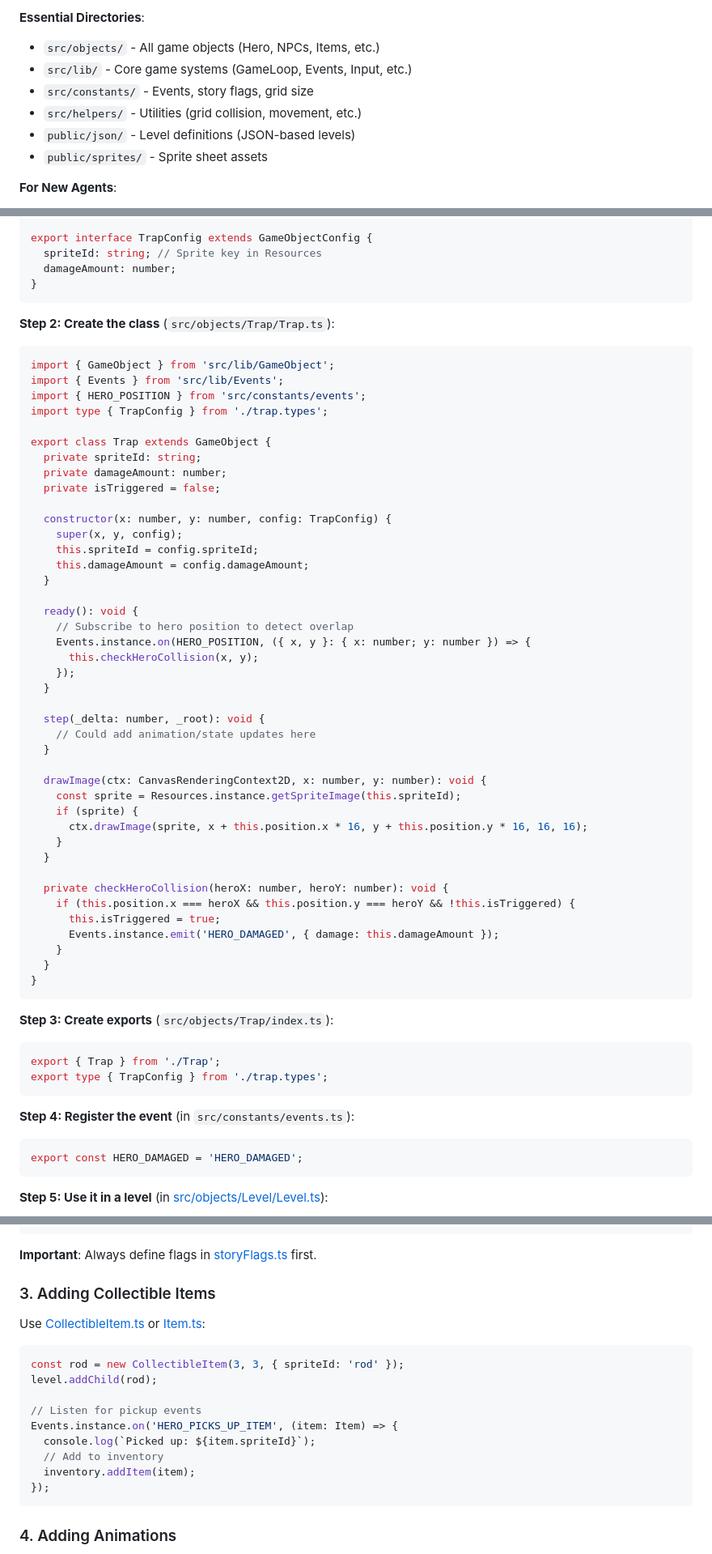
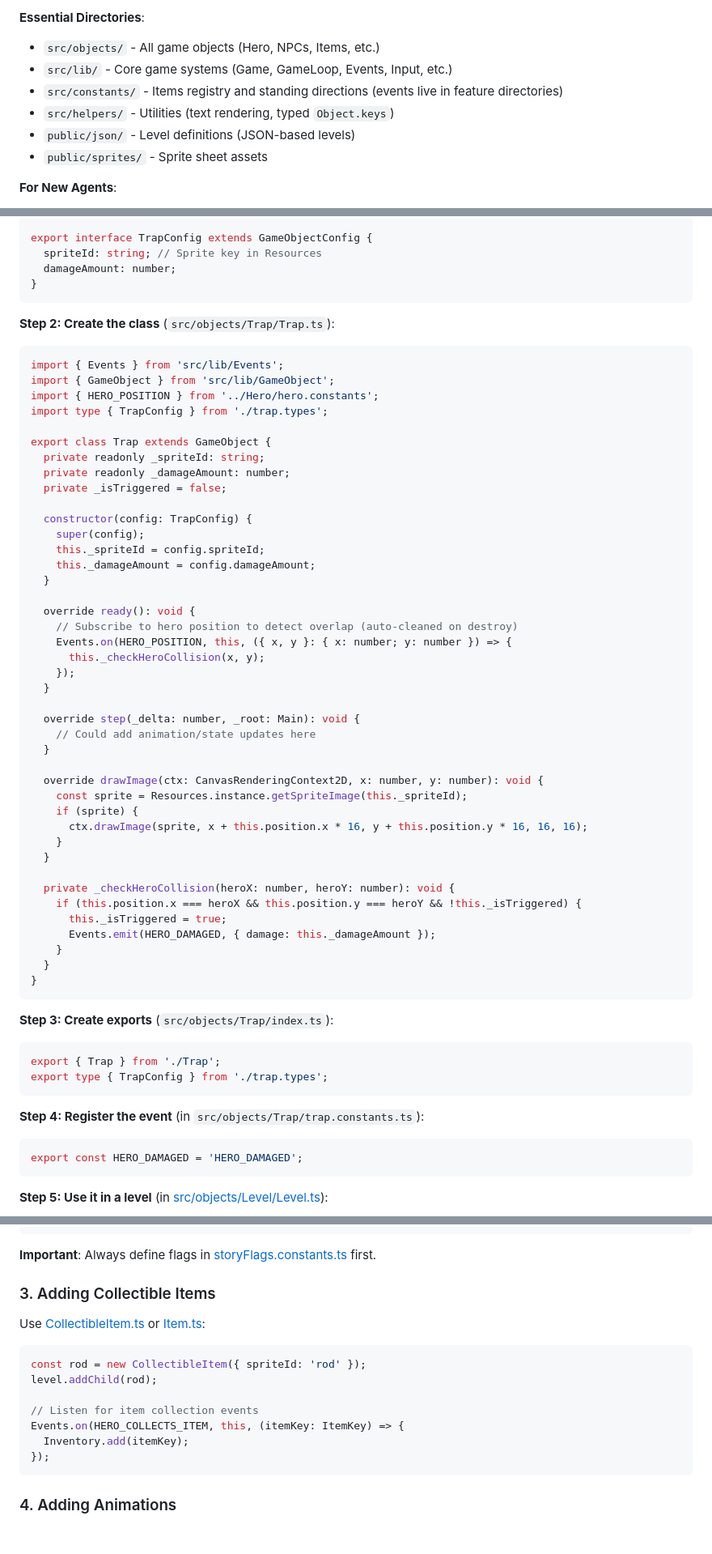
Before and after one commit to AlbePao/canvas-rpg, a Markdown page: AGENTS.md, 3 parts joined by grey strips. Shown at 81% size. GitHub-like rendering; blank space fills up the shorter version.

````diff
--- a/AGENTS.md
+++ b/AGENTS.md
@@ -16,9 +16,9 @@ A TypeScript-based 2D RPG game built with HTML5 Canvas and Vite. This document h
 **Essential Directories**:
 
 - `src/objects/` - All game objects (Hero, NPCs, Items, etc.)
-- `src/lib/` - Core game systems (GameLoop, Events, Input, etc.)
-- `src/constants/` - Events, story flags, grid size
-- `src/helpers/` - Utilities (grid collision, movement, etc.)
+- `src/lib/` - Core game systems (Game, GameLoop, Events, Input, etc.)
+- `src/constants/` - Items registry and standing directions (events live in feature directories)
+- `src/helpers/` - Utilities (text rendering, typed `Object.keys`)
 - `public/json/` - Level definitions (JSON-based levels)
 - `public/sprites/` - Sprite sheet assets
 
@@ -148,44 +163,44 @@ export interface TrapConfig extends GameObjectConfig {
 **Step 2: Create the class** (`src/objects/Trap/Trap.ts`):
 
 ```typescript
+import { Events } from 'src/lib/Events';
 import { GameObject } from 'src/lib/GameObject';
-import { Events } from 'src/lib/Events';
-import { HERO_POSITION } from 'src/constants/events';
+import { HERO_POSITION } from '../Hero/hero.constants';
 import type { TrapConfig } from './trap.types';
 
 export class Trap extends GameObject {
-  private spriteId: string;
-  private damageAmount: number;
-  private isTriggered = false;
+  private readonly _spriteId: string;
+  private readonly _damageAmount: number;
+  private _isTriggered = false;
 
-  constructor(x: number, y: number, config: TrapConfig) {
-    super(x, y, config);
-    this.spriteId = config.spriteId;
-    this.damageAmount = config.damageAmount;
+  constructor(config: TrapConfig) {
+    super(config);
+    this._spriteId = config.spriteId;
+    this._damageAmount = config.damageAmount;
   }
 
-  ready(): void {
-    // Subscribe to hero position to detect overlap
-    Events.instance.on(HERO_POSITION, ({ x, y }: { x: number; y: number }) => {
-      this.checkHeroCollision(x, y);
+  override ready(): void {
+    // Subscribe to hero position to detect overlap (auto-cleaned on destroy)
+    Events.on(HERO_POSITION, this, ({ x, y }: { x: number; y: number }) => {
+      this._checkHeroCollision(x, y);
     });
   }
 
-  step(_delta: number, _root): void {
+  override step(_delta: number, _root: Main): void {
     // Could add animation/state updates here
   }
 
-  drawImage(ctx: CanvasRenderingContext2D, x: number, y: number): void {
-    const sprite = Resources.instance.getSpriteImage(this.spriteId);
+  override drawImage(ctx: CanvasRenderingContext2D, x: number, y: number): void {
+    const sprite = Resources.instance.getSpriteImage(this._spriteId);
     if (sprite) {
       ctx.drawImage(sprite, x + this.position.x * 16, y + this.position.y * 16, 16, 16);
     }
   }
 
-  private checkHeroCollision(heroX: number, heroY: number): void {
-    if (this.position.x === heroX && this.position.y === heroY && !this.isTriggered) {
-      this.isTriggered = true;
-      Events.instance.emit('HERO_DAMAGED', { damage: this.damageAmount });
+  private _checkHeroCollision(heroX: number, heroY: number): void {
+    if (this.position.x === heroX && this.position.y === heroY && !this._isTriggered) {
+      this._isTriggered = true;
+      Events.emit(HERO_DAMAGED, { damage: this._damageAmount });
     }
   }
 }
@@ -198,7 +213,7 @@ export { Trap } from './Trap';
 export type { TrapConfig } from './trap.types';
 ```
 
-**Step 4: Register the event** (in `src/constants/events.ts`):
+**Step 4: Register the event** (in `src/objects/Trap/trap.constants.ts`):
 
 ```typescript
 export const HERO_DAMAGED = 'HERO_DAMAGED';
@@ -264,21 +279,19 @@ new Npc(5, 10, {
 });
 ```
 
-**Important**: Always define flags in [storyFlags.ts](src/constants/storyFlags.ts) first.
+**Important**: Always define flags in [storyFlags.constants.ts](src/lib/StoryFlags/storyFlags.constants.ts) first.
 
 ### 3. Adding Collectible Items
 
 Use [CollectibleItem.ts](src/objects/Item/CollectibleItem.ts) or [Item.ts](src/objects/Item/Item.ts):
 
 ```typescript
-const rod = new CollectibleItem(3, 3, { spriteId: 'rod' });
+const rod = new CollectibleItem({ spriteId: 'rod' });
 level.addChild(rod);
 
-// Listen for pickup events
-Events.instance.on('HERO_PICKS_UP_ITEM', (item: Item) => {
-  console.log(`Picked up: ${item.spriteId}`);
-  // Add to inventory
-  inventory.addItem(item);
+// Listen for item collection events
+Events.on(HERO_COLLECTS_ITEM, this, (itemKey: ItemKey) => {
+  Inventory.add(itemKey);
 });
 ```
 
````
Also changed, not shown: other parts of AGENTS.md (+176 -113 lines), canvas-rpg.instructions.md (+16 -17 lines).
